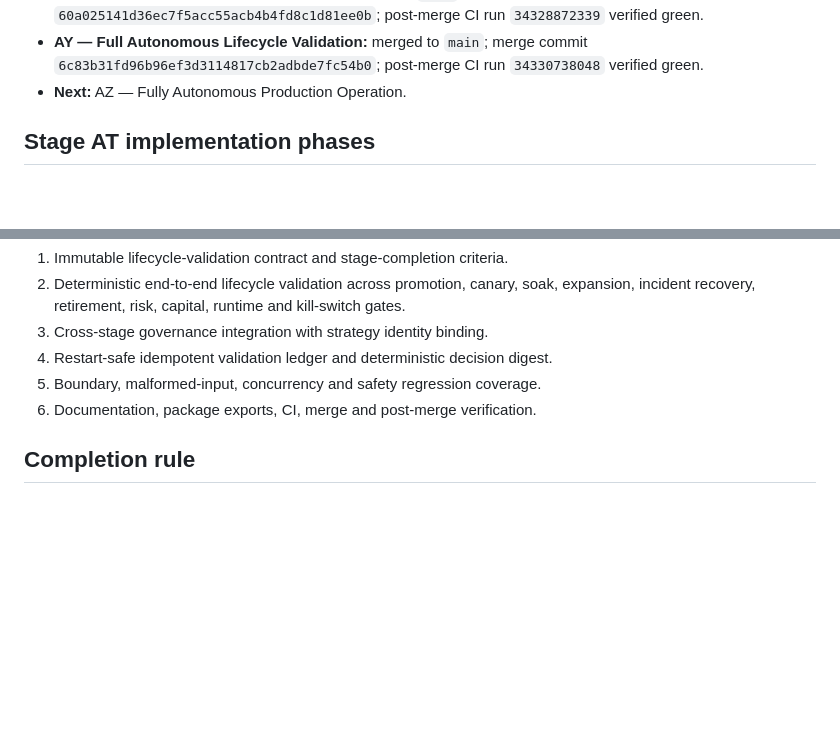
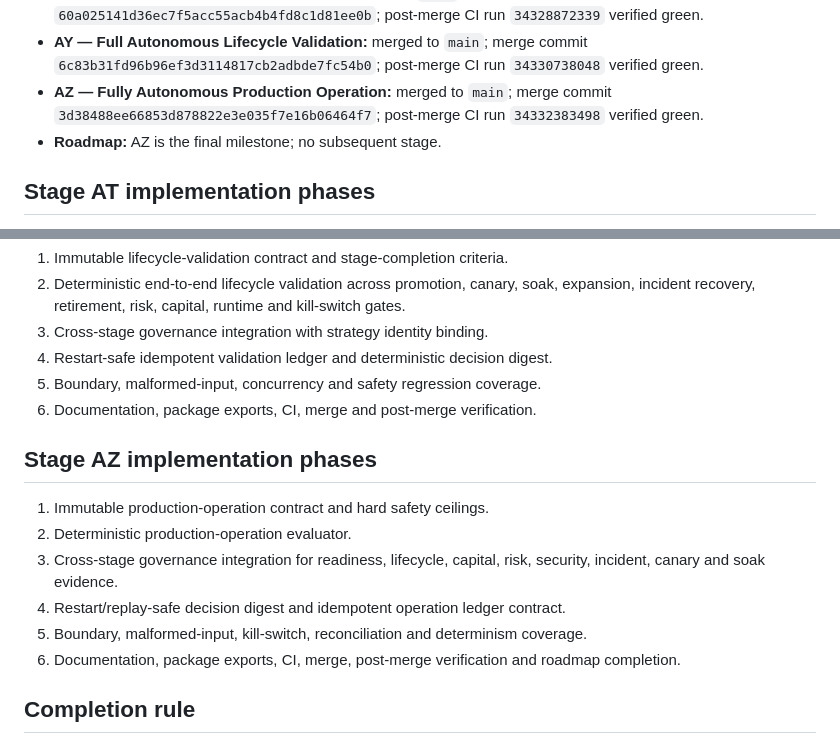
Before and after one commit to hmuwonge770/ai-trading-platform, a Markdown page: docs/AUTONOMOUS-TRADING-ROADMAP.md, 2 parts joined by grey strips. Drawn GitHub-style; blank space fills up the shorter version.

Commit message:
docs(roadmap): mark AZ production operation merged

```diff
--- a/docs/AUTONOMOUS-TRADING-ROADMAP.md
+++ b/docs/AUTONOMOUS-TRADING-ROADMAP.md
@@ -106,7 +106,8 @@ AZ does not mean unrestricted autonomy. AI cannot bypass risk, disable safety co
 - **AW — Production Readiness Review:** merged to `main`; merge commit `3031614c3b5fdc1fef7092ca9e42fddd58cd4b25`; post-merge CI run `34327141323` verified green.
 - **AX — Controlled Production Expansion:** merged to `main`; merge commit `60a025141d36ec7f5acc55acb4b4fd8c1d81ee0b`; post-merge CI run `34328872339` verified green.
 - **AY — Full Autonomous Lifecycle Validation:** merged to `main`; merge commit `6c83b31fd96b96ef3d3114817cb2adbde7fc54b0`; post-merge CI run `34330738048` verified green.
-- **Next:** AZ — Fully Autonomous Production Operation.
+- **AZ — Fully Autonomous Production Operation:** merged to `main`; merge commit `3d38488ee66853d878822e3e035f7e16b06464f7`; post-merge CI run `34332383498` verified green.
+- **Roadmap:** AZ is the final milestone; no subsequent stage.
 
 ## Stage AT implementation phases
 
@@ -161,6 +162,15 @@ AZ does not mean unrestricted autonomy. AI cannot bypass risk, disable safety co
 5. Boundary, malformed-input, concurrency and safety regression coverage.
 6. Documentation, package exports, CI, merge and post-merge verification.
 
+## Stage AZ implementation phases
+
+1. Immutable production-operation contract and hard safety ceilings.
+2. Deterministic production-operation evaluator.
+3. Cross-stage governance integration for readiness, lifecycle, capital, risk, security, incident, canary and soak evidence.
+4. Restart/replay-safe decision digest and idempotent operation ledger contract.
+5. Boundary, malformed-input, kill-switch, reconciliation and determinism coverage.
+6. Documentation, package exports, CI, merge, post-merge verification and roadmap completion.
+
 ## Completion rule
 
 Each stage must be implemented, tested, pass CI, merged to `main`, and have post-merge CI verified before the next stage is treated as complete. Live capability is never inferred merely because a code path exists; runtime configuration, authorization, policy, and operational evidence remain mandatory.
```
